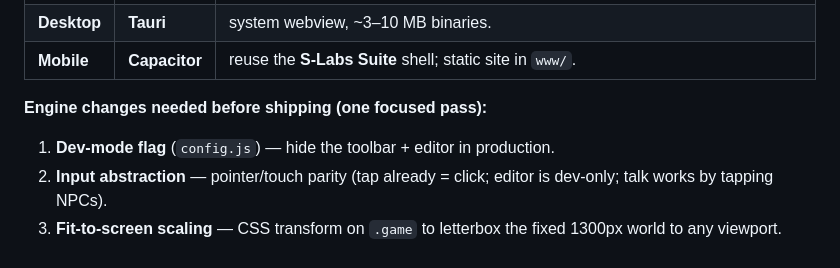
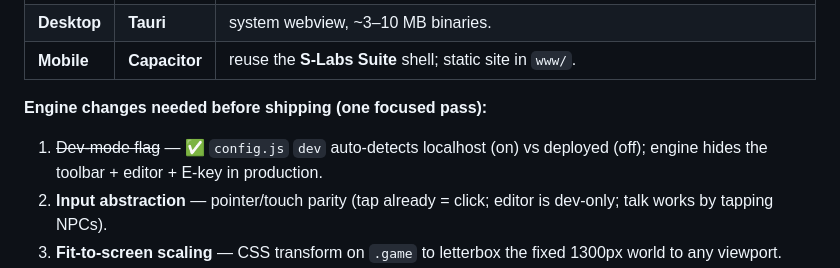
Before and after one commit to hitmaneac/noir, a Markdown page: roadmap.md, the part around the change. GitHub-like rendering.

Commit message:
roadmap: dev-mode flag done
Co-Authored-By: Claude Opus 4.8 (1M context) <noreply@anthropic.com>

```diff
--- a/roadmap.md
+++ b/roadmap.md
@@ -168,7 +168,7 @@ The game is a **pure static web app**, so every target wraps the same `noir/` fo
 | **Mobile** | **Capacitor** | reuse the **S-Labs Suite** shell; static site in `www/`. |
 
 **Engine changes needed before shipping (one focused pass):**
-1. **Dev-mode flag** (`config.js`) — hide the toolbar + editor in production.
+1. ~~Dev-mode flag~~ — ✅ `config.js` `dev` auto-detects localhost (on) vs deployed (off); engine hides the toolbar + editor + E-key in production.
 2. **Input abstraction** — pointer/touch parity (tap already = click; editor is dev-only; talk works by tapping NPCs).
 3. **Fit-to-screen scaling** — CSS transform on `.game` to letterbox the fixed 1300px world to any viewport.
 4. **Persistence** — inventory + story flags → `localStorage` (resume on relaunch).
```
